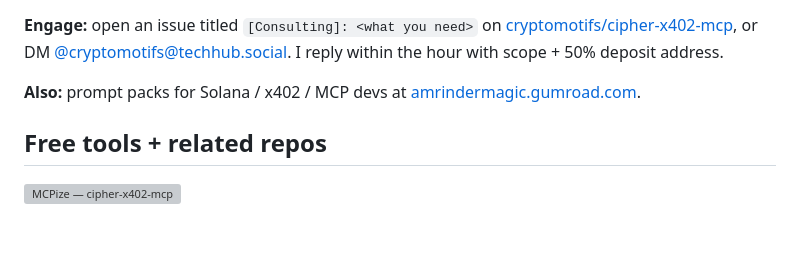
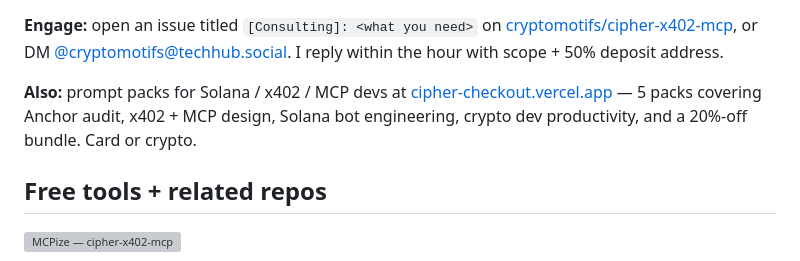
Before and after one commit to cryptomotifs/cipher-starter, a Markdown page: README.md, the part around the change. GitHub-like rendering; blank space fills up the shorter version; grey boxes are pictures that could not be loaded.

Commit message:
docs: replace Gumroad link with cipher-checkout (Stripe + crypto)
Gumroad and Polar both rejected the org's crypto-asset listings, so the
5 prompt packs are now sold on the existing Stripe + Vercel checkout
at cipher-checkout.vercel.app. Card or crypto, no platform middleman.

```diff
--- a/README.md
+++ b/README.md
@@ -167,7 +167,7 @@ Solo Canadian dev (Ontario, ET). Available 20 hr/wk for x402 / MCP / Solana inte
 
 **Engage:** open an issue titled `[Consulting]: <what you need>` on [cryptomotifs/cipher-x402-mcp](https://github.com/cryptomotifs/cipher-x402-mcp/issues/new), or DM [@cryptomotifs@techhub.social](https://techhub.social/@cryptomotifs). I reply within the hour with scope + 50% deposit address.
 
-**Also:** prompt packs for Solana / x402 / MCP devs at [amrindermagic.gumroad.com](https://amrindermagic.gumroad.com/).
+**Also:** prompt packs for Solana / x402 / MCP devs at [cipher-checkout.vercel.app](https://cipher-checkout.vercel.app/) — 5 packs covering Anchor audit, x402 + MCP design, Solana bot engineering, crypto dev productivity, and a 20%-off bundle. Card or crypto.
 
 ## Free tools + related repos
 
```
